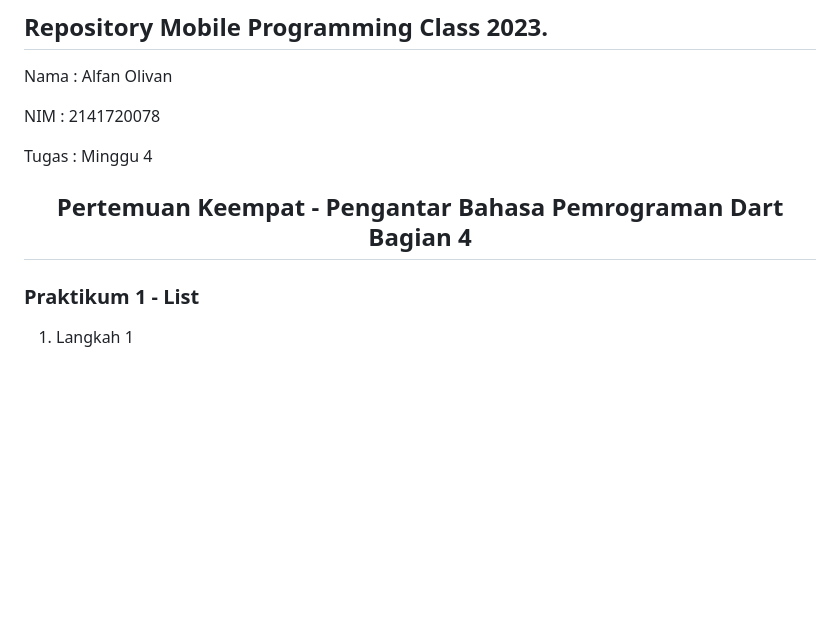
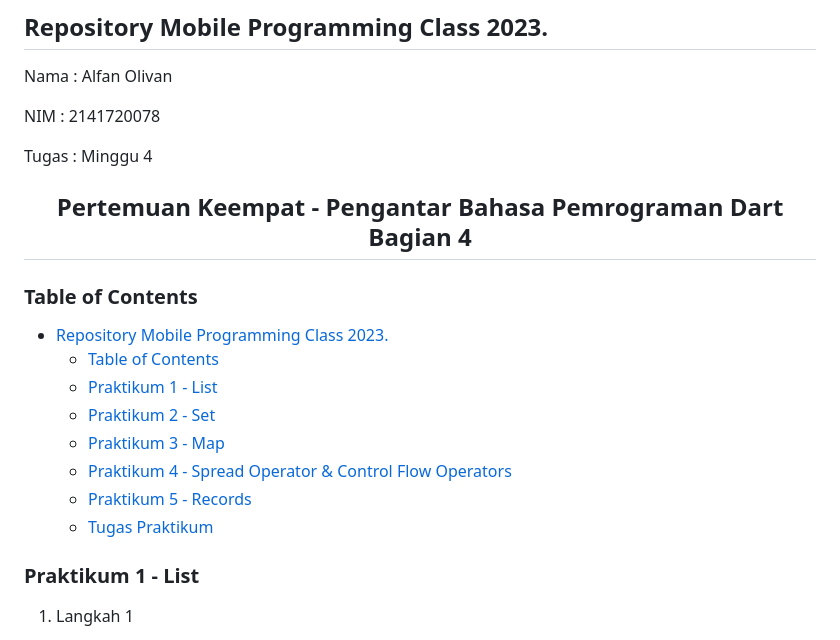
Before and after one commit to Alivan21/2141720078-mobile-2023, a Markdown page: week-04/README.MD, the part around the change. Rendered like a GitHub page; blank space fills up the shorter version.

Commit message:
week(04): add table of content

```diff
--- a/week-04/README.MD
+++ b/week-04/README.MD
@@ -9,6 +9,17 @@ Tugas : Minggu 4
 <div align="center">
   <h2>Pertemuan Keempat - Pengantar Bahasa Pemrograman Dart Bagian 4</h2>
 </div>
+
+### Table of Contents
+
+- [Repository Mobile Programming Class 2023.](#repository-mobile-programming-class-2023)
+  - [Table of Contents](#table-of-contents)
+  - [Praktikum 1 - List](#praktikum-1---list)
+  - [Praktikum 2 - Set](#praktikum-2---set)
+  - [Praktikum 3 - Map](#praktikum-3---map)
+  - [Praktikum 4 - Spread Operator \& Control Flow Operators](#praktikum-4---spread-operator--control-flow-operators)
+  - [Praktikum 5 - Records](#praktikum-5---records)
+  - [Tugas Praktikum](#tugas-praktikum)
 
 ### Praktikum 1 - List
 
```
